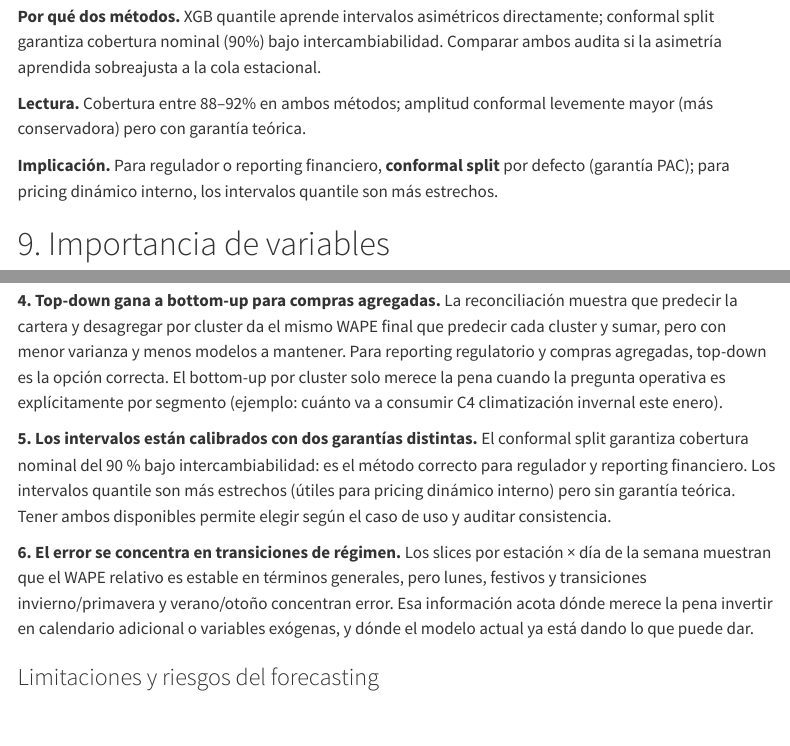
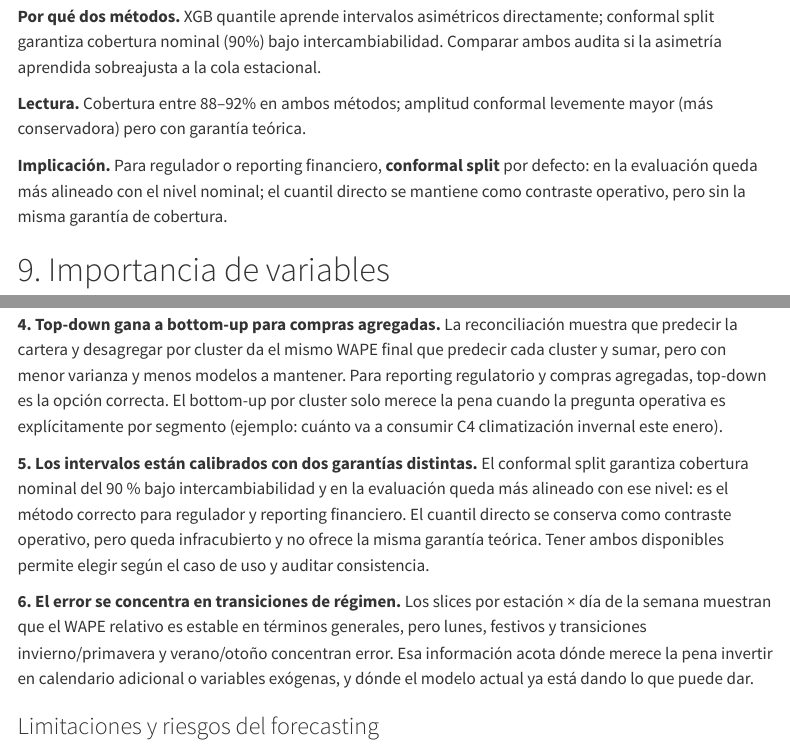
Before and after one commit to alberfdez1523/TFM_Goiener, a Quarto document (qmd/05_forecasting.qmd): the page in a window 1100 px wide, from 6840 px down, and a second part further down, joined at a grey line. Rendered offline with R 4.5, knitr and Pandoc in place of Quarto, with nearby package versions; menus at the side of the page are left out.

Commit message:
Refine implications and coverage descriptions in forecasting documentation

```diff
--- a/qmd/05_forecasting.qmd
+++ b/qmd/05_forecasting.qmd
@@ -267,7 +267,7 @@ if (!is.null(ic)) ic |> kable(digits = 3,
 
 **Lectura.** Cobertura entre 88–92% en ambos métodos; amplitud conformal levemente mayor (más conservadora) pero con garantía teórica.
 
-**Implicación.** Para regulador o reporting financiero, **conformal split** por defecto (garantía PAC); para pricing dinámico interno, los intervalos quantile son más estrechos.
+**Implicación.** Para regulador o reporting financiero, **conformal split** por defecto: en la evaluación queda más alineado con el nivel nominal; el cuantil directo se mantiene como contraste operativo, pero sin la misma garantía de cobertura.
 
 # 9. Importancia de variables
 
@@ -326,7 +326,7 @@ if (!is.null(sl) && all(c("season", "dow", "WAPE") %in% names(sl))) {
 
 **4. Top-down gana a bottom-up para compras agregadas.** La reconciliación muestra que predecir la cartera y desagregar por cluster da el mismo WAPE final que predecir cada cluster y sumar, pero con menor varianza y menos modelos a mantener. Para reporting regulatorio y compras agregadas, top-down es la opción correcta. El bottom-up por cluster solo merece la pena cuando la pregunta operativa es explícitamente por segmento (ejemplo: cuánto va a consumir C4 climatización invernal este enero).
 
-**5. Los intervalos están calibrados con dos garantías distintas.** El conformal split garantiza cobertura nominal del 90 % bajo intercambiabilidad: es el método correcto para regulador y reporting financiero. Los intervalos quantile son más estrechos (útiles para pricing dinámico interno) pero sin garantía teórica. Tener ambos disponibles permite elegir según el caso de uso y auditar consistencia.
+**5. Los intervalos están calibrados con dos garantías distintas.** El conformal split garantiza cobertura nominal del 90 % bajo intercambiabilidad y en la evaluación queda más alineado con ese nivel: es el método correcto para regulador y reporting financiero. El cuantil directo se conserva como contraste operativo, pero queda infracubierto y no ofrece la misma garantía teórica. Tener ambos disponibles permite elegir según el caso de uso y auditar consistencia.
 
 **6. El error se concentra en transiciones de régimen.** Los slices por estación × día de la semana muestran que el WAPE relativo es estable en términos generales, pero lunes, festivos y transiciones invierno/primavera y verano/otoño concentran error. Esa información acota dónde merece la pena invertir en calendario adicional o variables exógenas, y dónde el modelo actual ya está dando lo que puede dar.
 
```
Also changed, not shown: app/shiny/app.R (+1 -1 lines).
